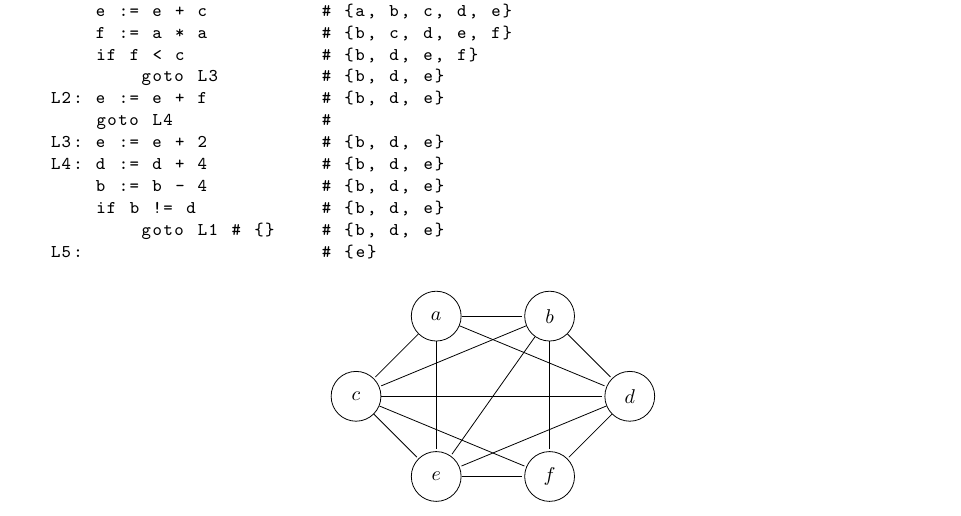
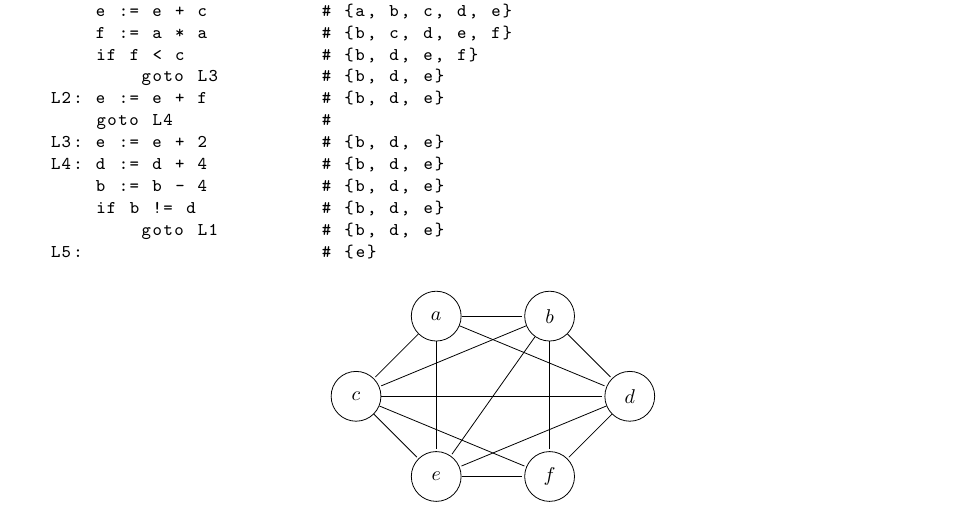
Before and after one commit to DataCorrupted/compiler_hw, a LaTeX document (WA4.tex): part of page 7 of 9, cut so that both start at the same text. Compiled offline with pdfLaTeX.

Commit message:
done
Signed-off-by: Peter Rong <PeterRong96@gmail.com>

```diff
--- a/WA4.tex
+++ b/WA4.tex
@@ -434,7 +434,7 @@ L3: e := e + 2			# {b, d, e}
 L4: d := d + 4			# {b, d, e}
     b := b - 4			# {b, d, e}
     if b != d 			# {b, d, e}
-    	goto L1	# {}	# {b, d, e}
+    	goto L1			# {b, d, e}
 L5:						# {e}
 \end{lstlisting}
 
```
